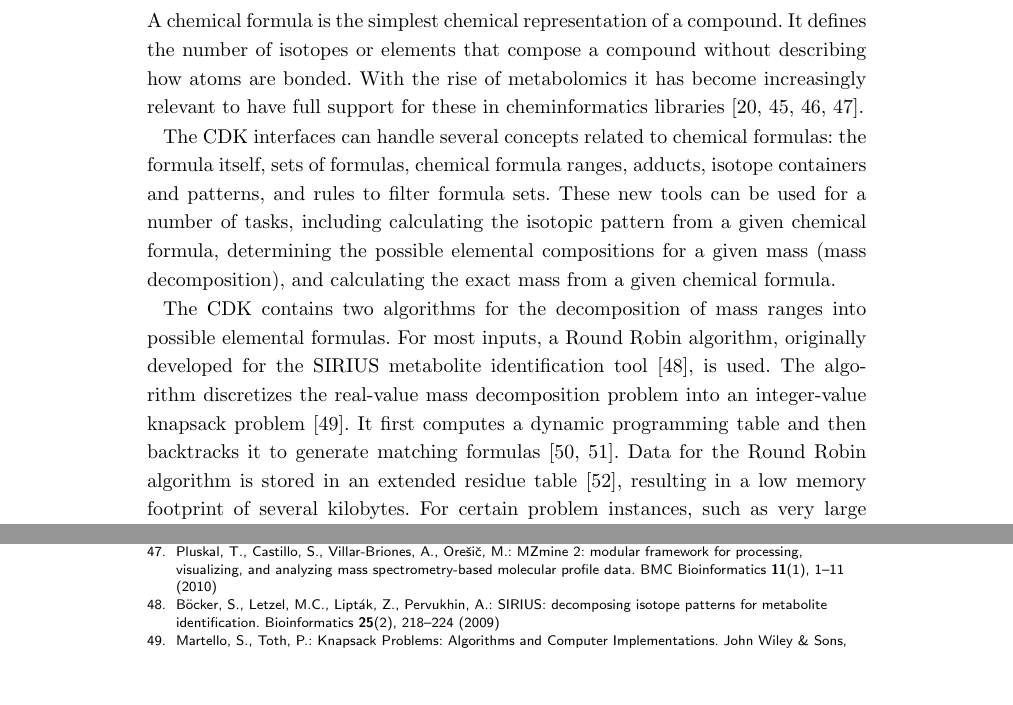
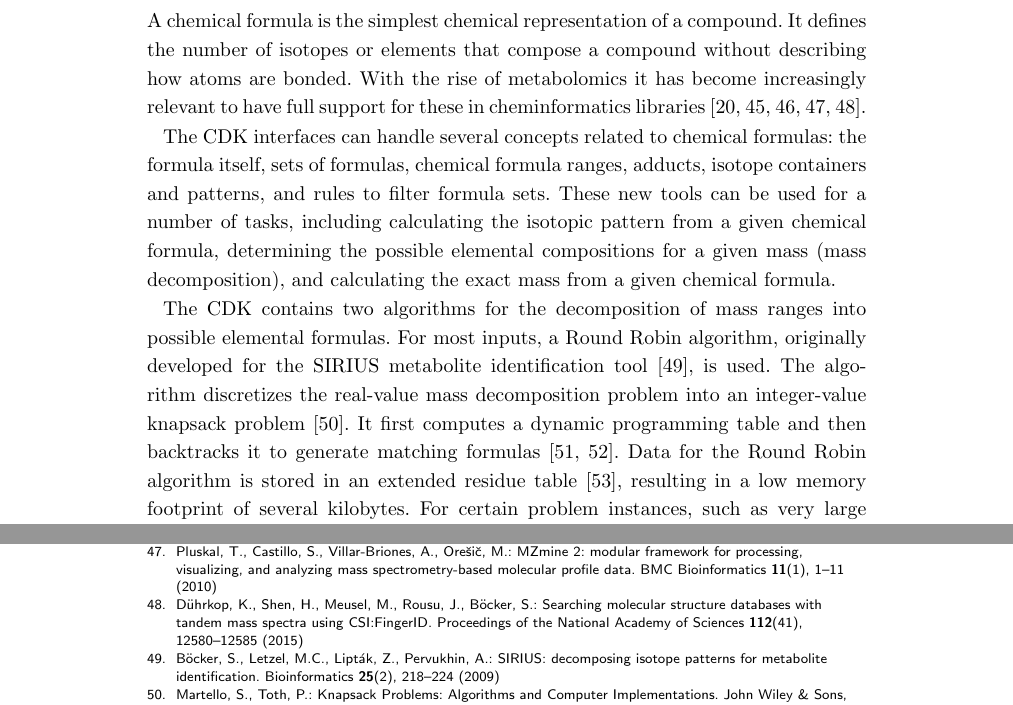
Before and after one commit to cdk/cdk-paper-3, a LaTeX document (article.tex, which reads article.bib): two parts of pages 6 and 15 of 21, joined at a grey line, cut so that both start at the same text, the shorter picture padded with empty space. Compiled offline with pdfLaTeX.

Commit message:
Added a citation to CSI:FingerID

```diff
--- a/article.bib
+++ b/article.bib
@@ -1047,0 +1054,3 @@ year = {1995}
+    journal = {Proceedings of the National Academy of Sciences},
+    month = oct,
+    number = {41},
@@ -1047,0 +1060,6 @@ year = {1995}
+    priority = {2},
+    publisher = {National Academy of Sciences},
+    title = {Searching molecular structure databases with tandem mass spectra using {CSI}:{FingerID}},
+    volume = {112},
+    year = {2015}
+}
--- a/article.tex
+++ b/article.tex
@@ -577,7 +577,7 @@ compound.  It defines the number of isotopes or elements that
 compose  a compound without describing how atoms
 are bonded. With the rise of metabolomics it has become increasingly
 relevant to have full support for these in cheminformatics
-libraries~\cite{Wolf2010,RojasCherto2011,Pluskal2012,Pluskal2010}.
+libraries~\cite{Wolf2010,RojasCherto2011,Pluskal2012,Pluskal2010,Duhrkop2015}.
 
 The CDK interfaces can handle several concepts related to chemical formulas:
 the formula itself, sets of formulas, chemical formula ranges, adducts, isotope
```
Also changed, not shown: article.bib (9 more changed lines).
